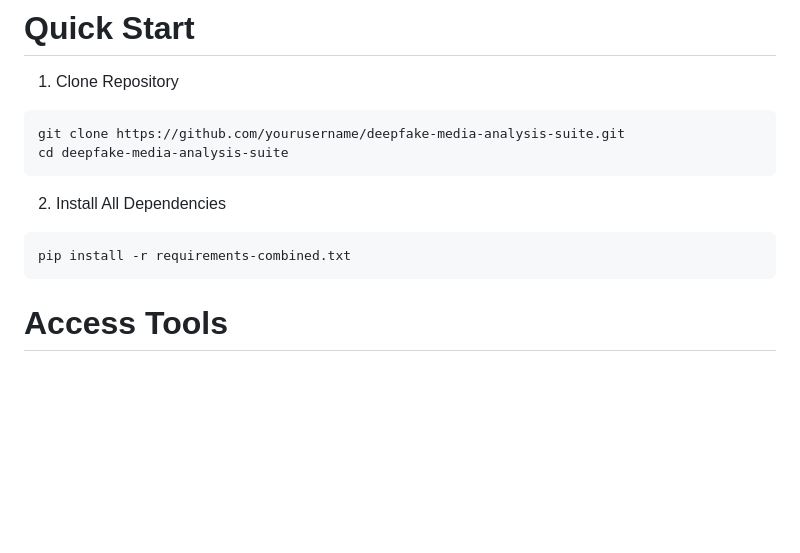
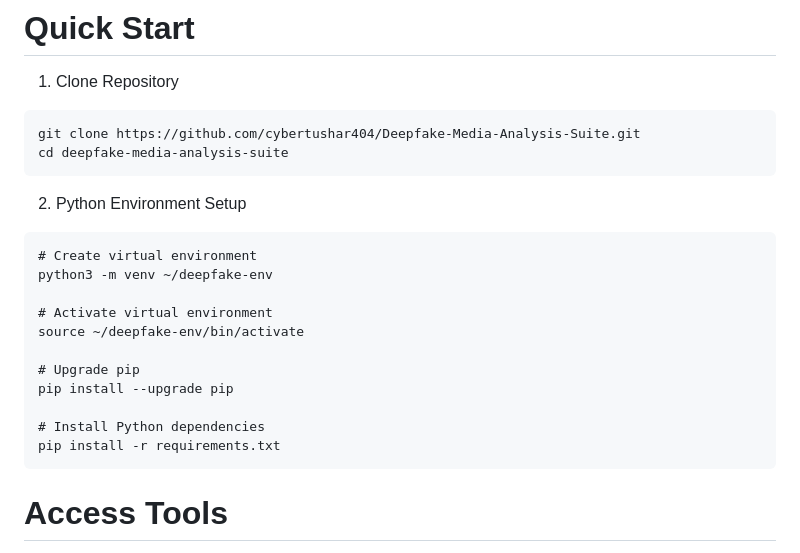
Before and after one commit to cybertushar404/Deepfake-Media-Analysis-Suite, a Markdown page: README.md, the part around the change. Drawn GitHub-style; blank space fills up the shorter version.

Commit message:
Revise README for repository URL and setup steps
Updated repository URL and improved Python environment setup instructions.

````diff
--- a/README.md
+++ b/README.md
@@ -76,13 +76,23 @@ The Deepfake & Media Analysis Suite is an all-in-one solution that combines four
 # Quick Start
 1. Clone Repository
 ```
-git clone https://github.com/yourusername/deepfake-media-analysis-suite.git
+git clone https://github.com/cybertushar404/Deepfake-Media-Analysis-Suite.git
 cd deepfake-media-analysis-suite
 ```
 
-2. Install All Dependencies
+2. Python Environment Setup
 ```
-pip install -r requirements-combined.txt
+# Create virtual environment
+python3 -m venv ~/deepfake-env
+
+# Activate virtual environment
+source ~/deepfake-env/bin/activate
+
+# Upgrade pip
+pip install --upgrade pip
+
+# Install Python dependencies
+pip install -r requirements.txt
 ```
 
 # Access Tools
````
